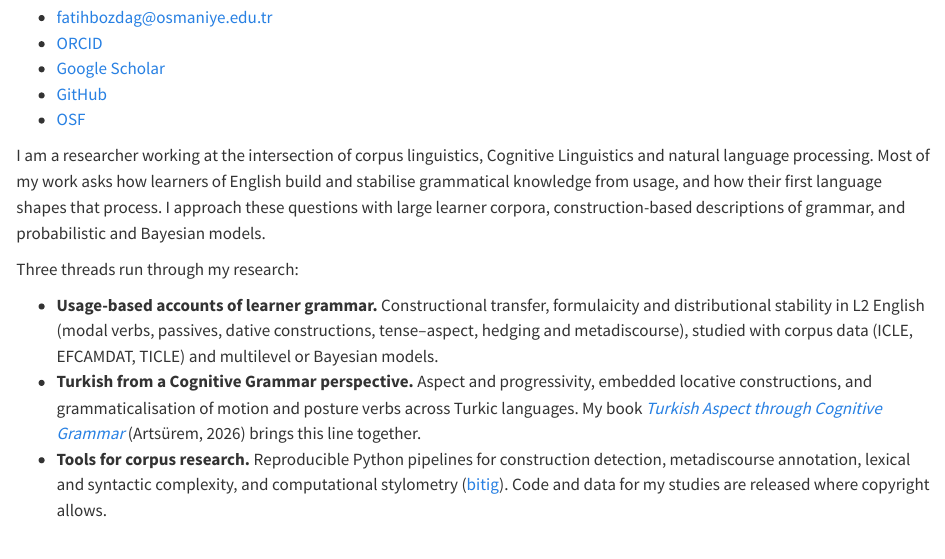
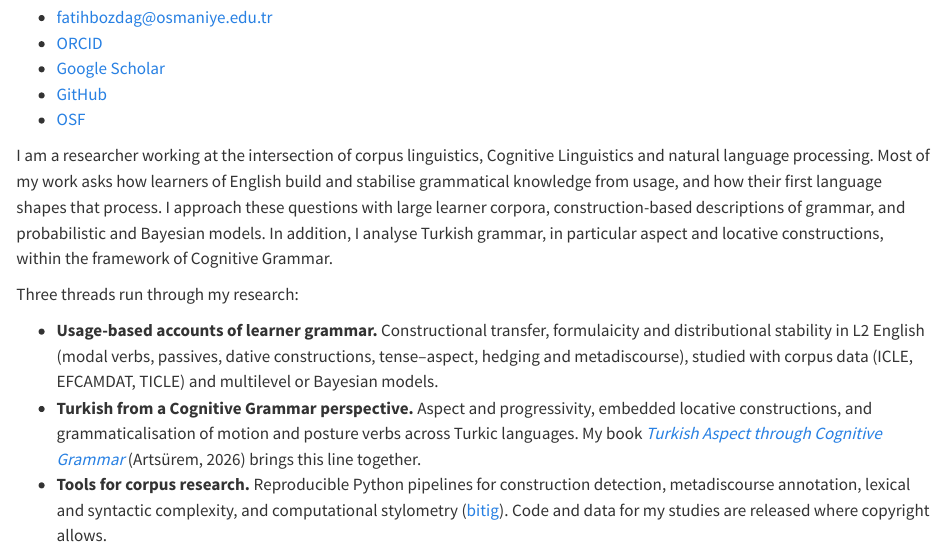
Before and after one commit to fatihbozdag/fatihbozdag.github.io, a Quarto document (index.qmd): the page in a window 1100 px wide, from 1190 px down. Rendered offline with R 4.5, knitr and Pandoc in place of Quarto, with nearby package versions.

Commit message:
About: mention Cognitive Grammar analysis of Turkish in the opening paragraph (EN and TR)

```diff
--- a/index.qmd
+++ b/index.qmd
@@ -35,7 +35,7 @@ Osmaniye Korkut Ata University, Türkiye
 :::
 
 ::: {}
-I am a researcher working at the intersection of corpus linguistics, Cognitive Linguistics and natural language processing. Most of my work asks how learners of English build and stabilise grammatical knowledge from usage, and how their first language shapes that process. I approach these questions with large learner corpora, construction-based descriptions of grammar, and probabilistic and Bayesian models.
+I am a researcher working at the intersection of corpus linguistics, Cognitive Linguistics and natural language processing. Most of my work asks how learners of English build and stabilise grammatical knowledge from usage, and how their first language shapes that process. I approach these questions with large learner corpora, construction-based descriptions of grammar, and probabilistic and Bayesian models. In addition, I analyse Turkish grammar, in particular aspect and locative constructions, within the framework of Cognitive Grammar.
 
 Three threads run through my research:
 
```
Also changed, not shown: tr/index.qmd (+1 -1 lines).
